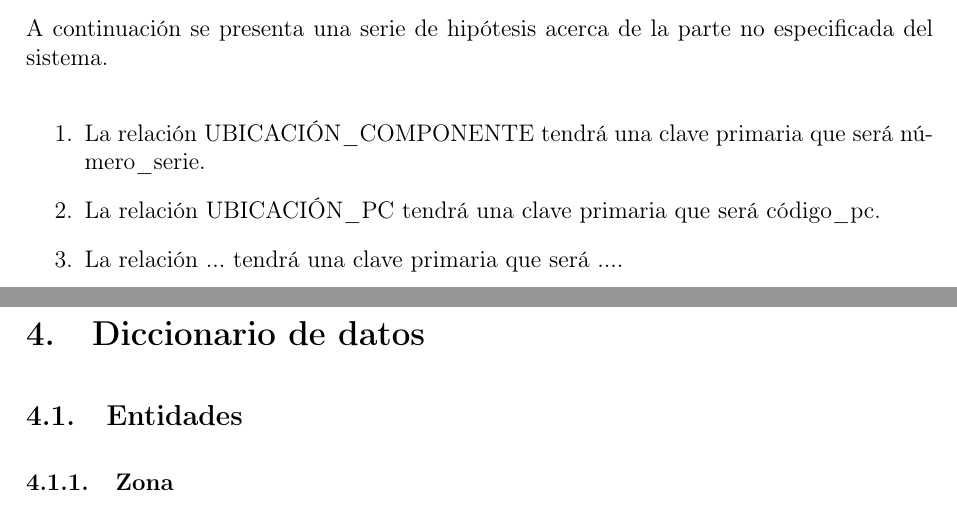
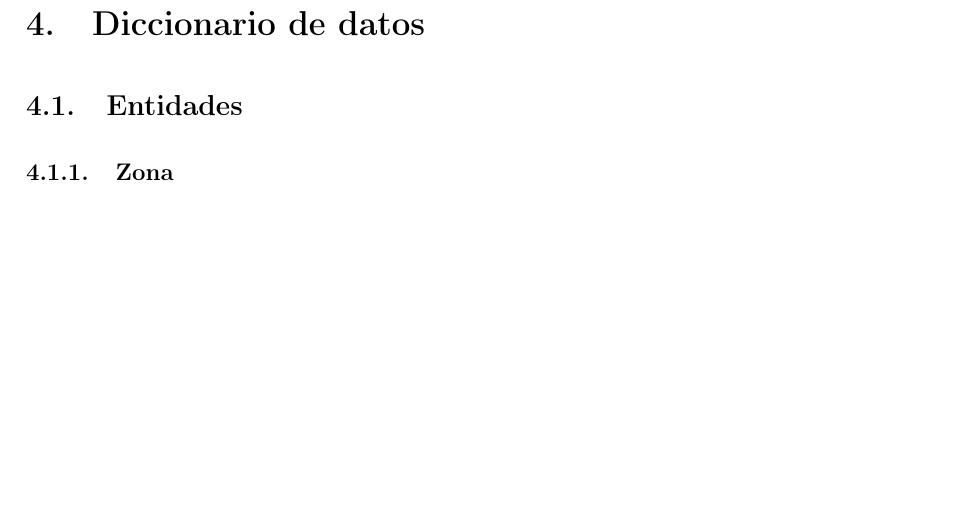
Before and after one commit to invernizzie/fiuba-tpbasedatos, a LaTeX document (Informe.tex): two parts of pages 7 and 8 of 32 before the commit and part of page 8 of 32 after it, the two joined at a grey line, cut at the place of the change, the shorter picture padded with empty space. Compiled offline with pdfLaTeX; the source files are stored in an older character set and shown here as Unicode.

Commit message:
Pequeña correccion en las hipotesis.

```diff
--- a/Informe.tex
+++ b/Informe.tex
@@ -101,16 +101,6 @@
 		\item Los Pedidos, Suministros y Ordenes de Producción tendrán números identificatorios.
 	\end{enumerate}
 
-	A continuación se presenta una serie de hipótesis acerca de la parte no especificada del sistema.
-
-	\begin{enumerate}
-		\item La relación UBICACIÓN\_COMPONENTE tendrá una clave primaria que será número\_serie.
-		\item La relación UBICACIÓN\_PC tendrá una clave primaria que será código\_pc.
-		\item La relación ... tendrá una clave primaria que será ....
-
-	\end{enumerate}
-
-
 \clearpage
 \section{Diccionario de datos}
 	\subsection{Entidades}
```
Also changed, not shown: Informe.pdf.
